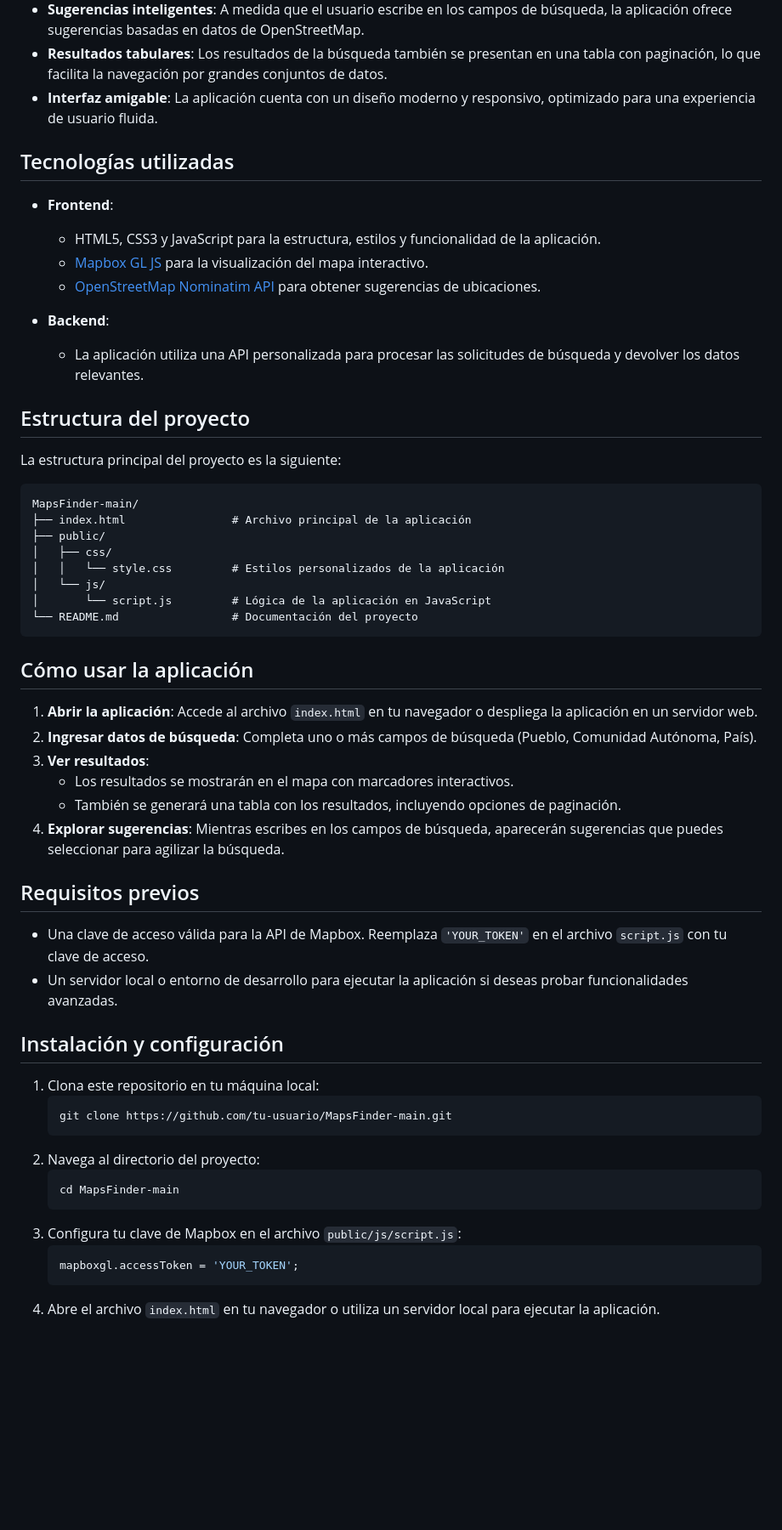
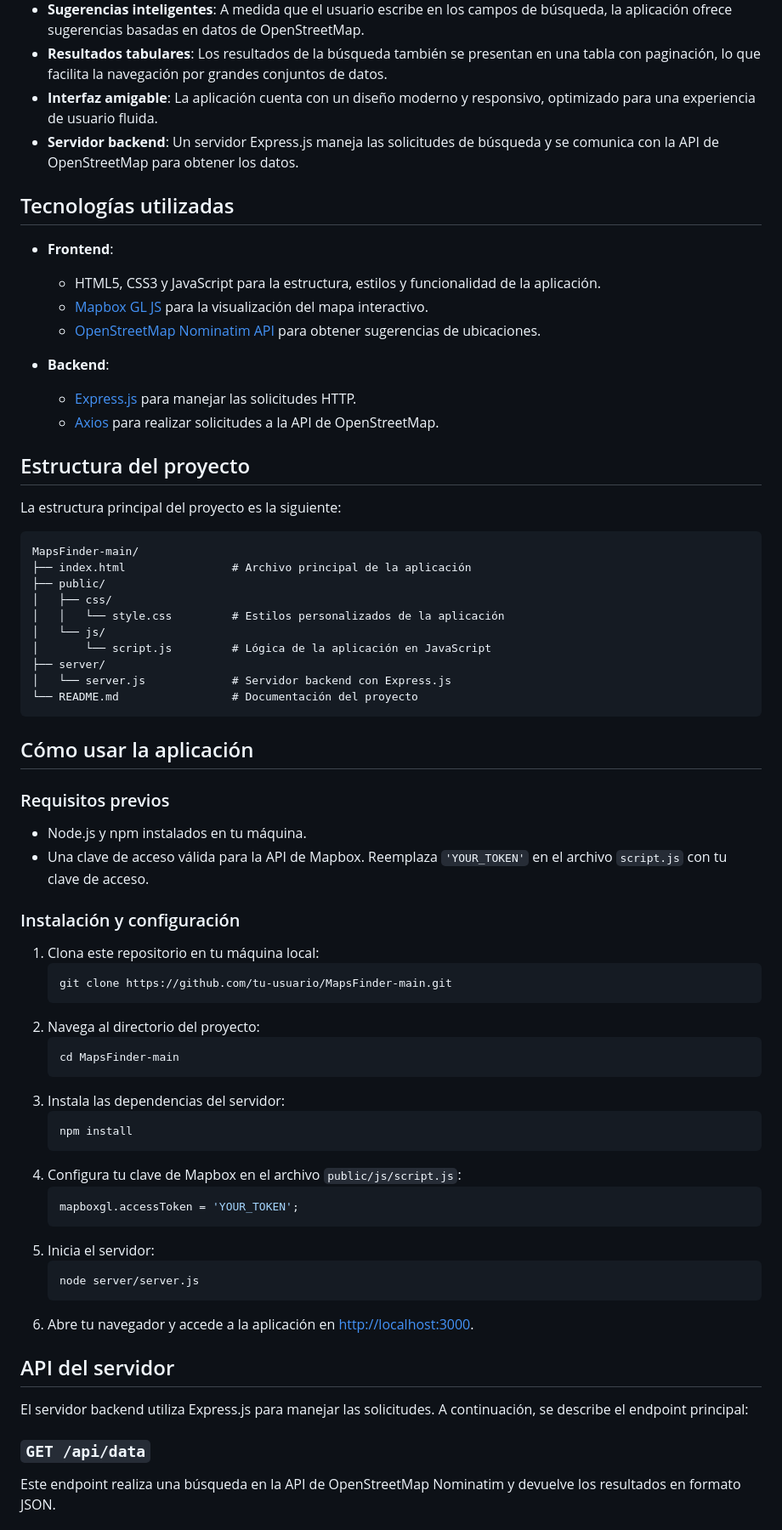
Before and after one commit to Marrkitu2/MapsFinder, a Markdown page: README.md, the part around one of its changes. Shown at 85% size. Rendered like a GitHub page; blank space fills up the shorter version.

````diff
--- a/README.md
+++ b/README.md
@@ -9,6 +9,7 @@ MapsFinder es una aplicación web interactiva diseñada para facilitar la búsqu
 - **Sugerencias inteligentes**: A medida que el usuario escribe en los campos de búsqueda, la aplicación ofrece sugerencias basadas en datos de OpenStreetMap.
 - **Resultados tabulares**: Los resultados de la búsqueda también se presentan en una tabla con paginación, lo que facilita la navegación por grandes conjuntos de datos.
 - **Interfaz amigable**: La aplicación cuenta con un diseño moderno y responsivo, optimizado para una experiencia de usuario fluida.
+- **Servidor backend**: Un servidor Express.js maneja las solicitudes de búsqueda y se comunica con la API de OpenStreetMap para obtener los datos.
 
 ## Tecnologías utilizadas
 
@@ -18,7 +19,8 @@ MapsFinder es una aplicación web interactiva diseñada para facilitar la búsqu
   - [OpenStreetMap Nominatim API](https://nominatim.org/) para obtener sugerencias de ubicaciones.
 
 - **Backend**:
-  - La aplicación utiliza una API personalizada para procesar las solicitudes de búsqueda y devolver los datos relevantes.
+  - [Express.js](https://expressjs.com/) para manejar las solicitudes HTTP.
+  - [Axios](https://axios-http.com/) para realizar solicitudes a la API de OpenStreetMap.
 
 ## Estructura del proyecto
 
@@ -32,24 +34,19 @@ MapsFinder-main/
 │   │   └── style.css         # Estilos personalizados de la aplicación
 │   └── js/
 │       └── script.js         # Lógica de la aplicación en JavaScript
+├── server/
+│   └── server.js             # Servidor backend con Express.js
 └── README.md                 # Documentación del proyecto
 ```
 
 ## Cómo usar la aplicación
 
-1. **Abrir la aplicación**: Accede al archivo `index.html` en tu navegador o despliega la aplicación en un servidor web.
-2. **Ingresar datos de búsqueda**: Completa uno o más campos de búsqueda (Pueblo, Comunidad Autónoma, País).
-3. **Ver resultados**:
-   - Los resultados se mostrarán en el mapa con marcadores interactivos.
-   - También se generará una tabla con los resultados, incluyendo opciones de paginación.
-4. **Explorar sugerencias**: Mientras escribes en los campos de búsqueda, aparecerán sugerencias que puedes seleccionar para agilizar la búsqueda.
+### Requisitos previos
 
-## Requisitos previos
+- Node.js y npm instalados en tu máquina.
+- Una clave de acceso válida para la API de Mapbox. Reemplaza `'YOUR_TOKEN'` en el archivo `script.js` con tu clave de acceso.
 
-- Una clave de acceso válida para la API de Mapbox. Reemplaza `'YOUR_TOKEN'` en el archivo `script.js` con tu clave de acceso.
-- Un servidor local o entorno de desarrollo para ejecutar la aplicación si deseas probar funcionalidades avanzadas.
-
-## Instalación y configuración
+### Instalación y configuración
 
 1. Clona este repositorio en tu máquina local:
    ```bash
@@ -59,8 +56,25 @@ MapsFinder-main/
    ```bash
    cd MapsFinder-main
    ```
-3. Configura tu clave de Mapbox en el archivo `public/js/script.js`:
+3. Instala las dependencias del servidor:
+   ```bash
+   npm install
+   ```
+4. Configura tu clave de Mapbox en el archivo `public/js/script.js`:
    ```javascript
    mapboxgl.accessToken = 'YOUR_TOKEN';
    ```
-4. Abre el archivo `index.html` en tu navegador o utiliza un servidor local para ejecutar la aplicación.
+5. Inicia el servidor:
+   ```bash
+   node server/server.js
+   ```
+6. Abre tu navegador y accede a la aplicación en [http://localhost:3000](http://localhost:3000).
+
+## API del servidor
+
+El servidor backend utiliza Express.js para manejar las solicitudes. A continuación, se describe el endpoint principal:
+
+### `GET /api/data`
+
+Este endpoint realiza una búsqueda en la API de OpenStreetMap Nominatim y devuelve los resultados en formato JSON.
+
````
Also changed, not shown: other parts of README.md (+25 -1 lines).
